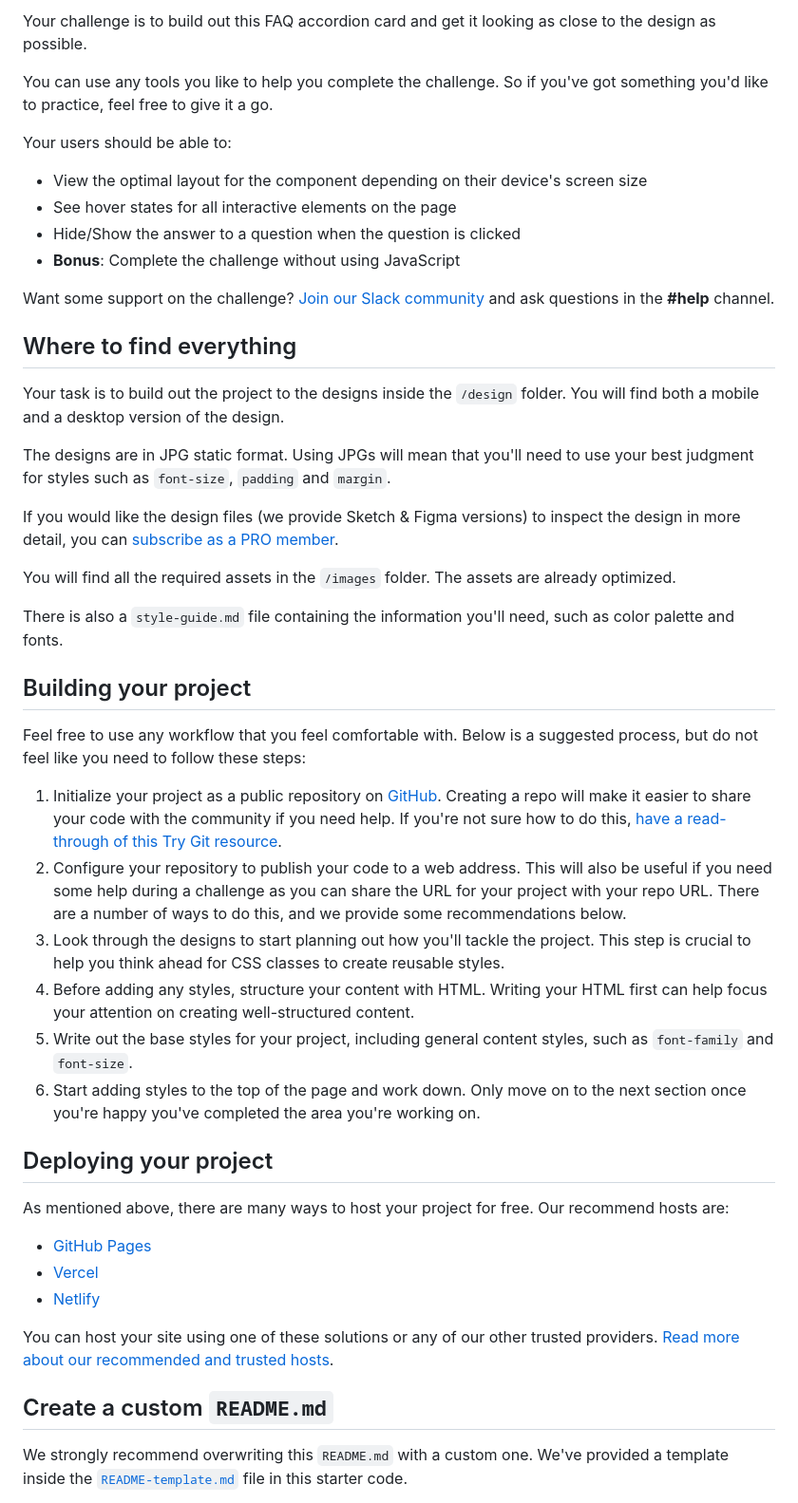
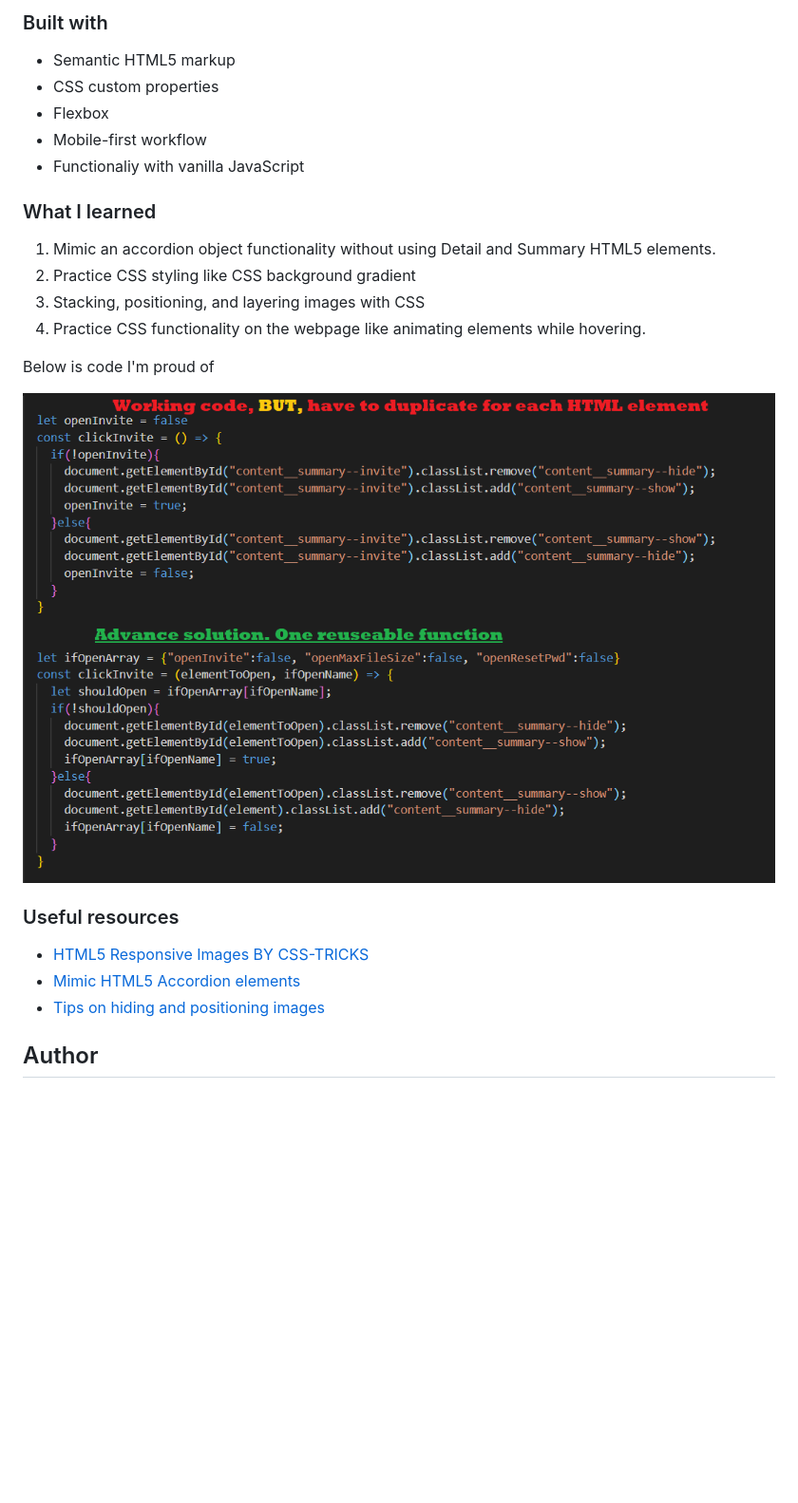
Before and after one commit to jcsmileyjr/FAQ-Accordion, a Markdown page: README.md, the part around the change printed below. Shown: that part at 95% size. Rendered like a GitHub page; pictures changed too: images/open-code-2.png (added); blank space fills up the shorter version.

```diff
--- a/README.md
+++ b/README.md
@@ -14,51 +22,28 @@ Thanks for checking out this front-end coding challenge.
 
-Your challenge is to build out this FAQ accordion card and get it looking as close to the design as possible.
+### Built with
 
-You can use any tools you like to help you complete the challenge. So if you've got something you'd like to practice, feel free to give it a go.
+- Semantic HTML5 markup
+- CSS custom properties
+- Flexbox
+- Mobile-first workflow
+- Functionaliy with vanilla JavaScript
 
-Your users should be able to:
+### What I learned
 
-- View the optimal layout for the component depending on their device's screen size
-- See hover states for all interactive elements on the page
-- Hide/Show the answer to a question when the question is clicked
-- **Bonus**: Complete the challenge without using JavaScript
+1. Mimic an accordion object functionality without using Detail and Summary HTML5 elements.
+2. Practice CSS styling like CSS background gradient
+3. Stacking, positioning, and layering images with CSS
+4. Practice CSS functionality on the webpage like animating elements while hovering.
 
-Want some support on the challenge? [Join our Slack community](https://www.frontendmentor.io/slack) and ask questions in the **#help** channel.
+Below is code I'm proud of
 
-## Where to find everything
+![Reuseable JavaScript functionality to open and close sections of code](./images/open-code-2.png)
 
-Your task is to build out the project to the designs inside the `/design` folder. You will find both a mobile and a desktop version of the design.
+### Useful resources
 
-The designs are in JPG static format. Using JPGs will mean that you'll need to use your best judgment for styles such as `font-size`, `padding` and `margin`.
+- [HTML5 Responsive Images BY CSS-TRICKS](https://css-tricks.com/responsive-images-css/)
+- [Mimic HTML5 Accordion elements](https://evolvingweb.ca/blog/building-accordions-html5-details-tag-no-javascript-needed)
+- [Tips on hiding and positioning images](https://stackoverflow.com/questions/5513382/absolute-position-and-overflowhidden)
 
-If you would like the design files (we provide Sketch & Figma versions) to inspect the design in more detail, you can [subscribe as a PRO member](https://www.frontendmentor.io/pro).
+## Author
 
-You will find all the required assets in the `/images` folder. The assets are already optimized.
-
-There is also a `style-guide.md` file containing the information you'll need, such as color palette and fonts.
-
-## Building your project
-
-Feel free to use any workflow that you feel comfortable with. Below is a suggested process, but do not feel like you need to follow these steps:
-
-1. Initialize your project as a public repository on [GitHub](https://github.com/). Creating a repo will make it easier to share your code with the community if you need help. If you're not sure how to do this, [have a read-through of this Try Git resource](https://try.github.io/).
-2. Configure your repository to publish your code to a web address. This will also be useful if you need some help during a challenge as you can share the URL for your project with your repo URL. There are a number of ways to do this, and we provide some recommendations below.
-3. Look through the designs to start planning out how you'll tackle the project. This step is crucial to help you think ahead for CSS classes to create reusable styles.
-4. Before adding any styles, structure your content with HTML. Writing your HTML first can help focus your attention on creating well-structured content.
-5. Write out the base styles for your project, including general content styles, such as `font-family` and `font-size`.
-6. Start adding styles to the top of the page and work down. Only move on to the next section once you're happy you've completed the area you're working on.
-
-## Deploying your project
-
-As mentioned above, there are many ways to host your project for free. Our recommend hosts are:
-
-- [GitHub Pages](https://pages.github.com/)
-- [Vercel](https://vercel.com/)
-- [Netlify](https://www.netlify.com/)
-
-You can host your site using one of these solutions or any of our other trusted providers. [Read more about our recommended and trusted hosts](https://medium.com/frontend-mentor/frontend-mentor-trusted-hosting-providers-bf000dfebe).
-
-## Create a custom `README.md`
-
-We strongly recommend overwriting this `README.md` with a custom one. We've provided a template inside the [`README-template.md`](./README-template.md) file in this starter code.
-
```
Also changed, not shown: other parts of README.md (+18 -37 lines), images/final-artwork-total-1.png (added).
